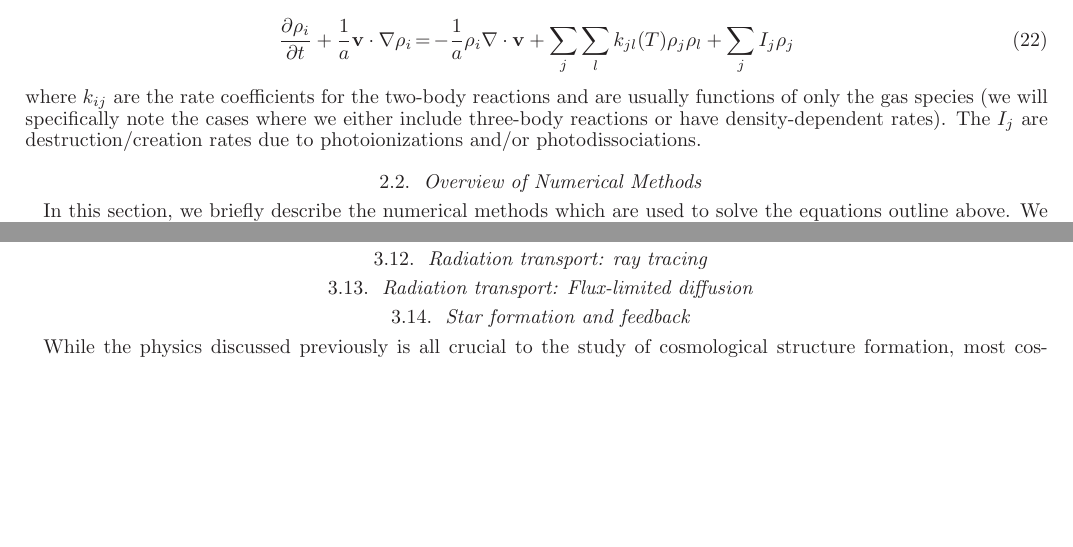
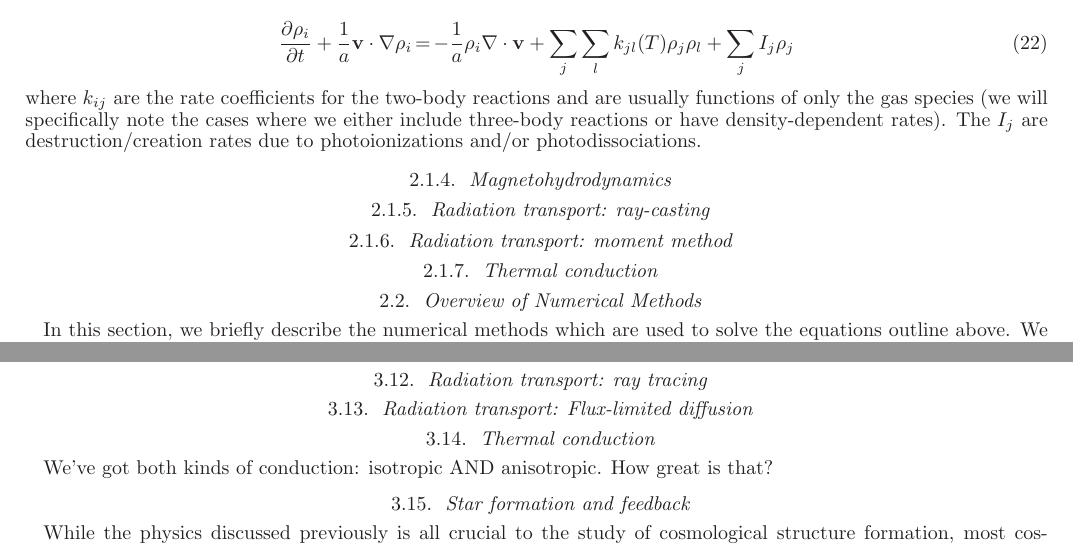
Before and after one commit to enzo-project/enzo-method-paper, a LaTeX document (ms.tex, which reads numerical-conduction.tex, overview.tex): two parts of pages 3 and 17 of 21 before the commit and two parts of pages 3 and 17 of 22 after it, joined at a grey line, cut so that both start at the same text, the shorter picture padded with empty space. Compiled offline with LaTeX, dvips and Ghostscript.

Commit message:
fixed up some subsections.  added a subsection in 2 and 3 for thermal conductivity.

```diff
--- /dev/null
+++ b/numerical-conduction.tex
@@ -0,0 +1,5 @@
+\subsection{Thermal conduction}
+\label{sec.num.conductions}
+
+We've got both kinds of conduction: isotropic AND anisotropic.  How
+great is that?
--- a/overview.tex
+++ b/overview.tex
@@ -274,6 +274,21 @@ where $k_{ij}$ are the rate coefficients for the two-body reactions and are usua
 %\dcc{Fixed punctuation, added 'no mhd, rhd' caveat to Zeus statements.  This has caused
 %confusion in the past.}
 
+\subsubsection{Magnetohydrodynamics}
+
+
+
+\subsubsection{Radiation transport: ray-casting}
+
+
+
+\subsubsection{Radiation transport: moment method}
+
+
+
+\subsubsection{Thermal conduction}
+
+
 
 % ====================================================
 
```
Also changed, not shown: ms.tex (+1 -0 lines).
